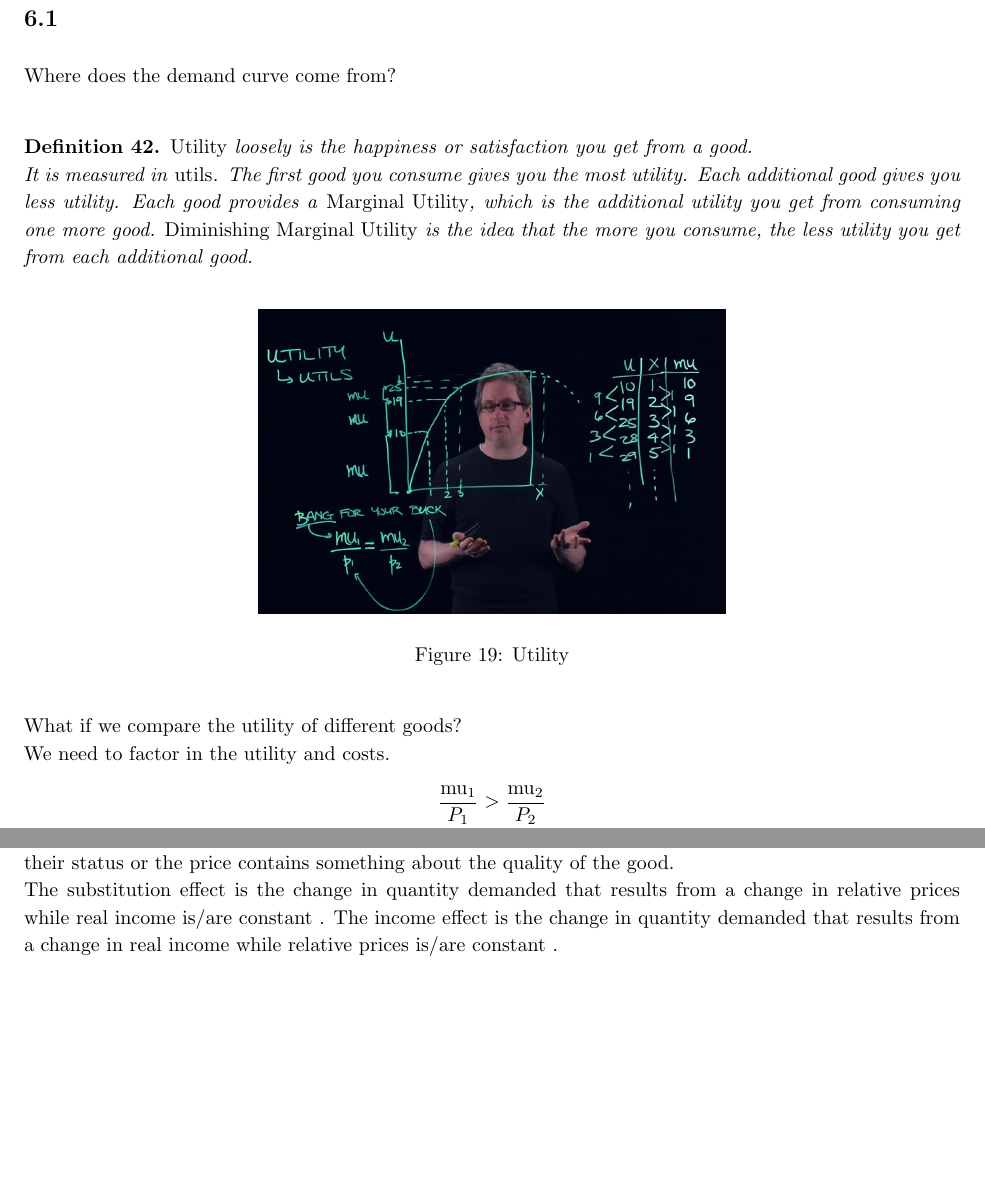
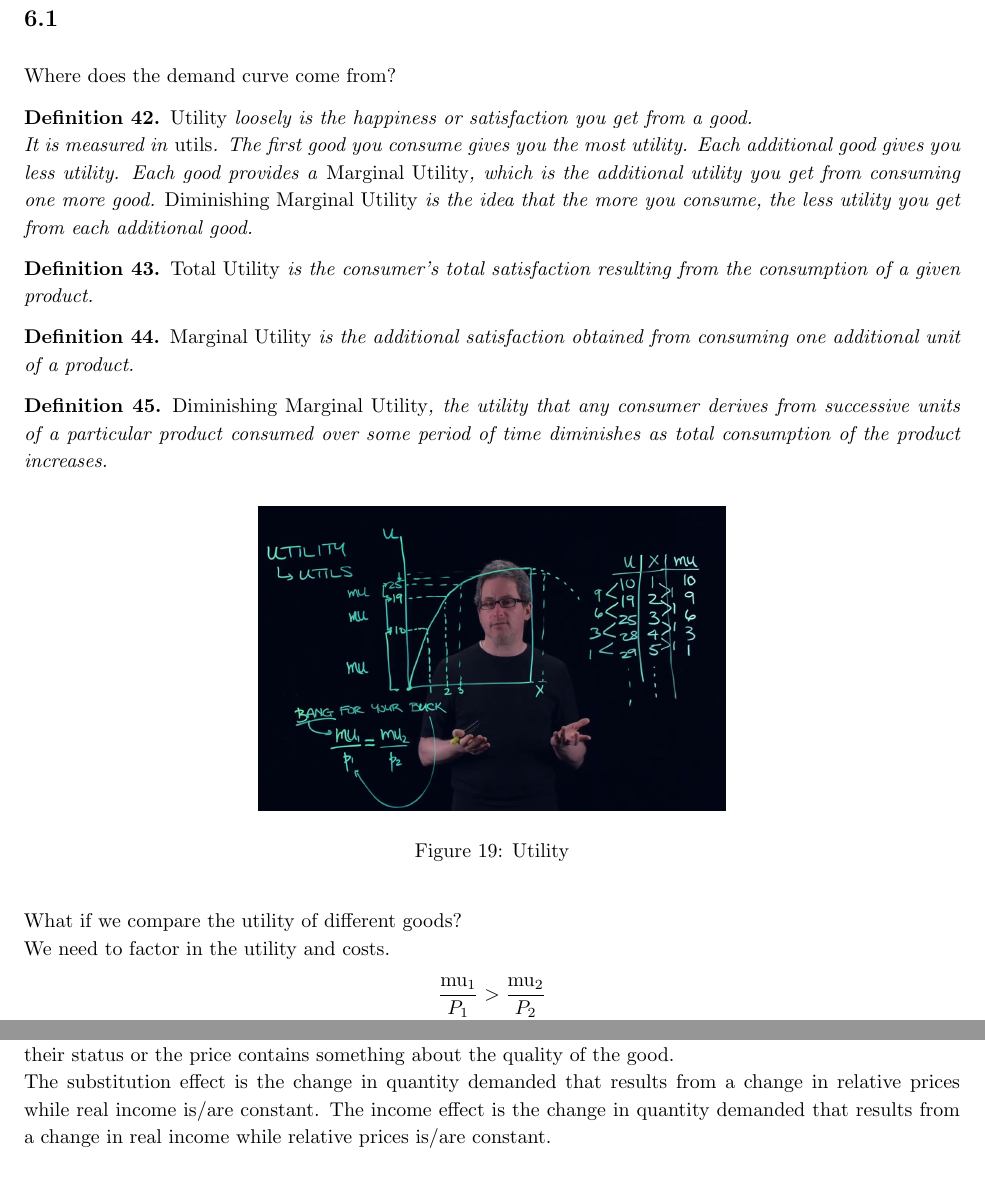
Before and after one commit to NoahGJAC/Econ201, a LaTeX document (master.tex, which reads Chapter6/Chp6.1.tex): two parts of pages 19 and 22 of 32, joined at a grey line, cut so that both start at the same text, the shorter picture padded with empty space. Compiled offline with pdfLaTeX.

Commit message:
tweak chapter 6

```diff
--- a/Chapter6/Chp6.1.tex
+++ b/Chapter6/Chp6.1.tex
@@ -1,6 +1,5 @@
 \subsection{}
-
-Where does the demand curve come from?\\
+Where does the demand curve come from?
 \begin{definition}
     \emph{Utility} loosely is the happiness or satisfaction you get from a good.\\
     It is measured in \emph{utils}. The first good you consume gives you the most utility.
@@ -8,6 +7,17 @@ Where does the demand curve come from?\\
     which is the additional utility you get from consuming one more good. \emph{Diminishing Marginal Utility}
     is the idea that the more you consume, the less utility you get from each additional good.
 \end{definition}
+\begin{definition}
+    \emph{Total Utility} is the consumer's total satisfaction resulting from the consumption of a given product.
+\end{definition}
+\begin{definition}
+    \emph{Marginal Utility} is the additional satisfaction obtained from consuming one additional unit of a product.
+\end{definition}
+\begin{definition}
+    \emph{Diminishing Marginal Utility}, the utility that any consumer derives from successive units of a particular product consumed
+    over some period of time diminishes as total consumption of the product increases.
+\end{definition}
+
 \begin{figure}[H]
     \centering
     \includegraphics[width=0.5\textwidth]{Chapter6/Utility.png}
```
Also changed, not shown: Chapter6/Chp6.2.tex (+2 -9 lines).
